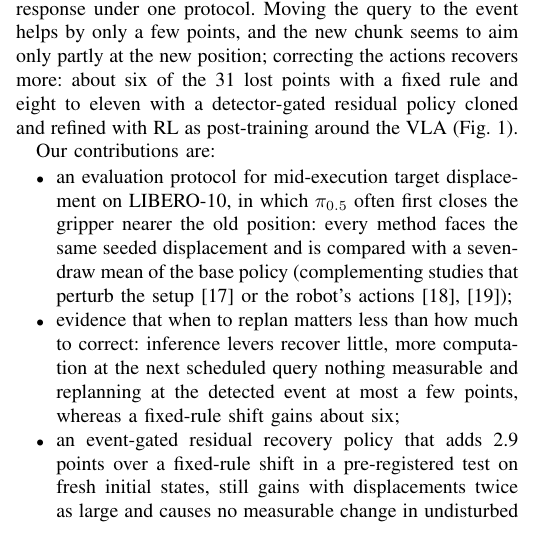
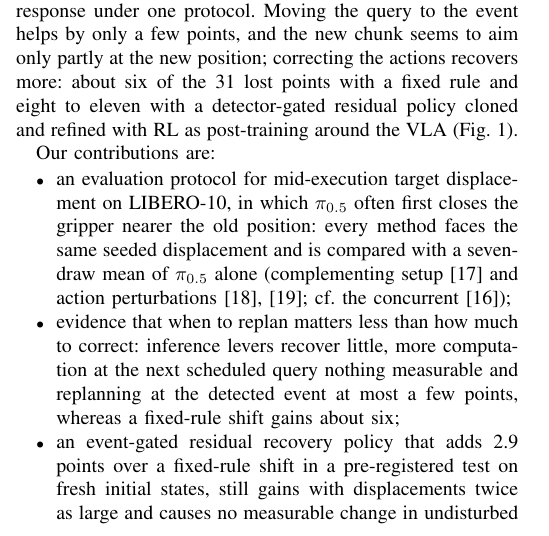
Before and after one commit to BitAdventurer/VLA-Disturbance-Recovery, a LaTeX paper (paper/main_iceic_residual.tex): part of one column of page 1 of 6, cut so that both start at the same text. Compiled offline with pdfLaTeX; a missing font is replaced by an installed copy or a similar font; a LaTeX package or settings file that is missing is left out.

Commit message:
Point contribution 1 to the concurrent LIBERO-MAX benchmark
Contribution 1's parenthetical named only studies that perturb the setup or
the robot's actions, so a reader who skipped the paragraph above could take
mid-execution object relocation as untested. It now reads "(complementing
setup [17] and action perturbations [18], [19]; cf. the concurrent [16])",
where [16] is LIBERO-MAX, already cited in that paragraph. To keep the bullet
at six lines, "the base policy" becomes "pi_0.5 alone", the label used in
Fig. 3 and Table II. Citation numbers and the 40 references are unchanged;
the paper is still six pages with only four lines of page 1 reflowed, and the
preprint PDF is rebuilt.

Co-Authored-By: Claude Opus 5.5 <noreply@anthropic.com>

```diff
--- a/paper/main_iceic_residual.tex
+++ b/paper/main_iceic_residual.tex
@@ -90,9 +90,8 @@ Our contributions are:
 \begin{itemize}
   \item an evaluation protocol for mid-execution target displacement on LIBERO-10, in which $\pi_{0.5}$ often first closes the
         gripper nearer the old position: every method faces the same seeded displacement and is compared with a seven-draw mean
-        of the base policy
-        (complementing studies that perturb the setup~\cite{fei2025liberoplus}
-        or the robot's actions~\cite{guo2026robustvla,gao2026ogpo});
+        of $\pi_{0.5}$ alone
+        (complementing setup~\cite{fei2025liberoplus} and action perturbations~\cite{guo2026robustvla,gao2026ogpo}; cf.\ the concurrent~\cite{zhang2026liberomax});
   \item evidence that when to replan matters less than how much to correct: inference levers recover little,
         more computation at the next scheduled query nothing measurable and replanning at the detected event
         at most a few points, whereas a fixed-rule shift gains about six;
```
Also changed, not shown: paper/ji2027replan.pdf.
